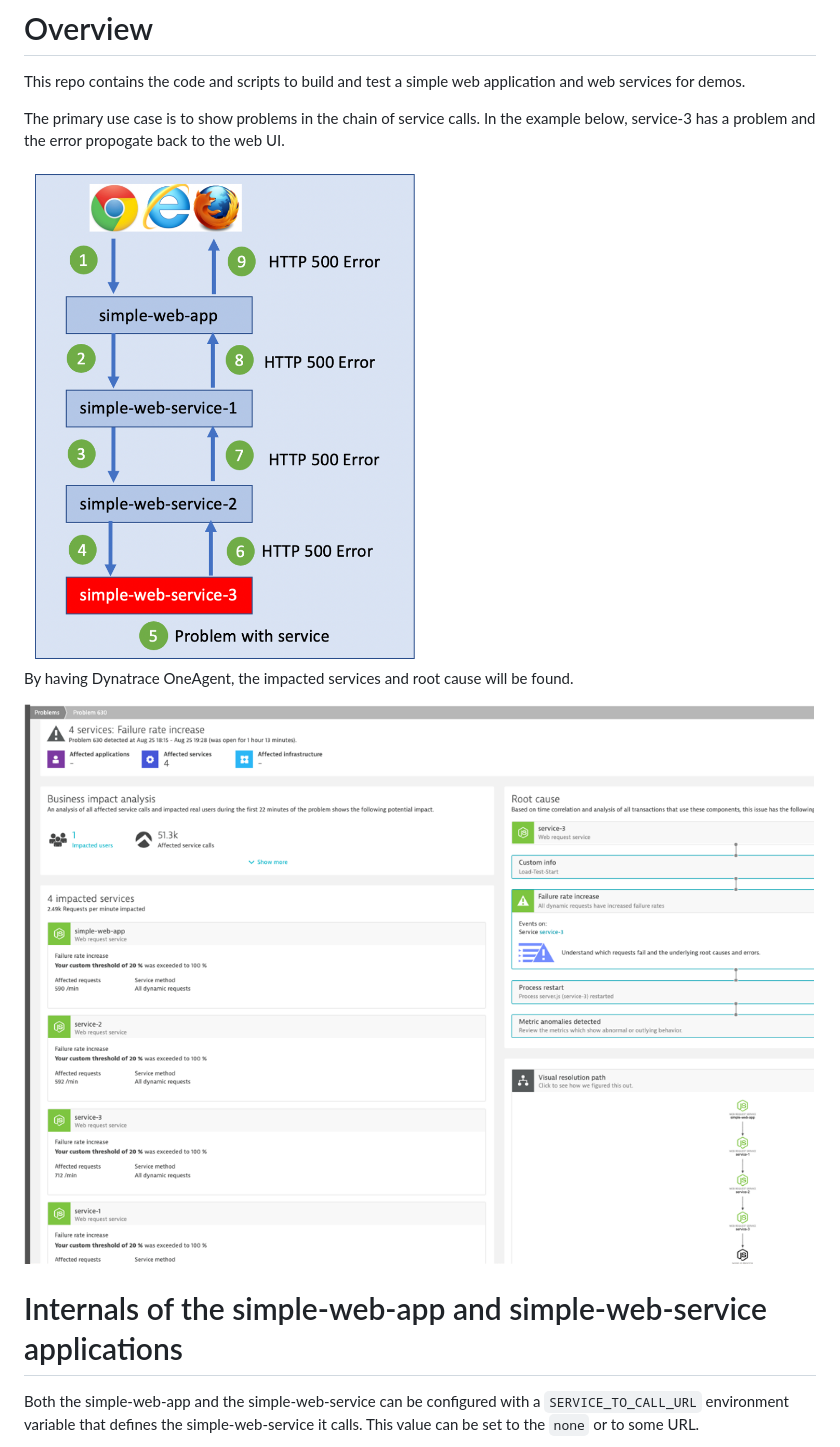
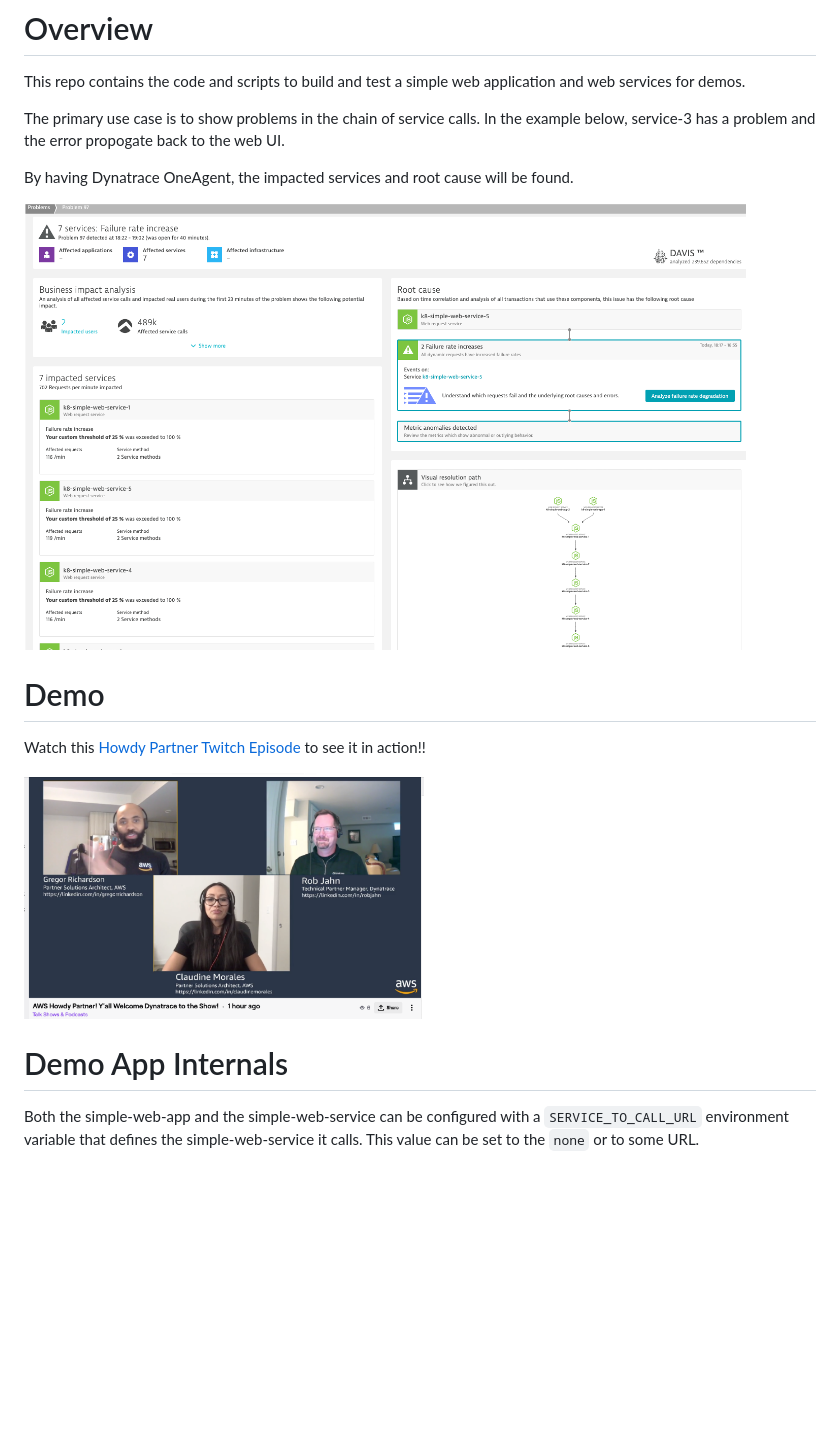
Before and after one commit to dt-demos/simple-web-app, a Markdown page: README.md, the part around the change. GitHub-like rendering; pictures changed too: images/dt-problem1.png (added), images/partner.png (added); blank space fills up the shorter version.

Commit message:
add demo video

```diff
--- a/README.md
+++ b/README.md
@@ -4,13 +4,17 @@ This repo contains the code and scripts to build and test a simple web applicati
 
 The primary use case is to show problems in the chain of service calls. In the example below, service-3 has a problem and the error propogate back to the web UI.
 
-<img src="images/callflow-error.png" width="400"/>
-
 By having Dynatrace OneAgent, the impacted services and root cause will be found.
 
-<img src="images/dt-problem.png"/>
+<img src="images/dt-problem1.png"/>
 
-# Internals of the simple-web-app and simple-web-service applications
+# Demo
+
+Watch this [Howdy Partner Twitch Episode](https://www.twitch.tv/videos/743201902?collection=VV23gbfLCRbZLg) to see it in action!!
+
+<img src="images/partner.png" width="400"/>
+
+# Demo App Internals
 
 Both the simple-web-app and the simple-web-service can be configured with a `SERVICE_TO_CALL_URL` environment variable that defines the simple-web-service it calls.  This value can be set to the `none` or to some URL.
 
```
